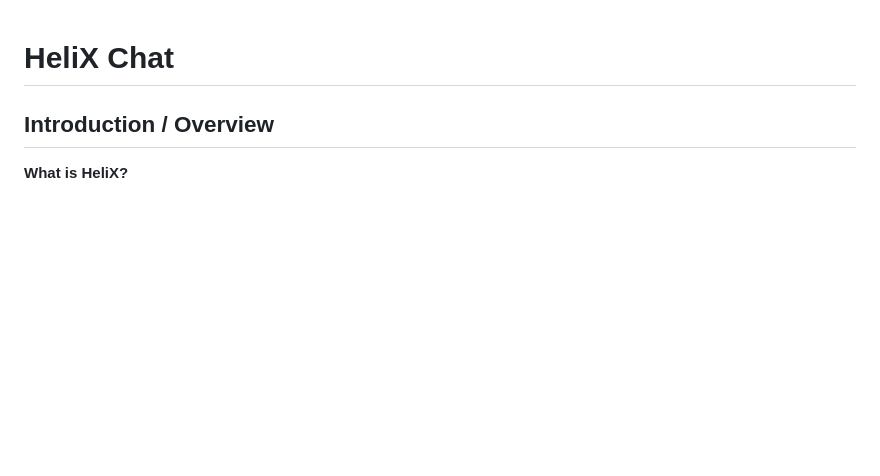
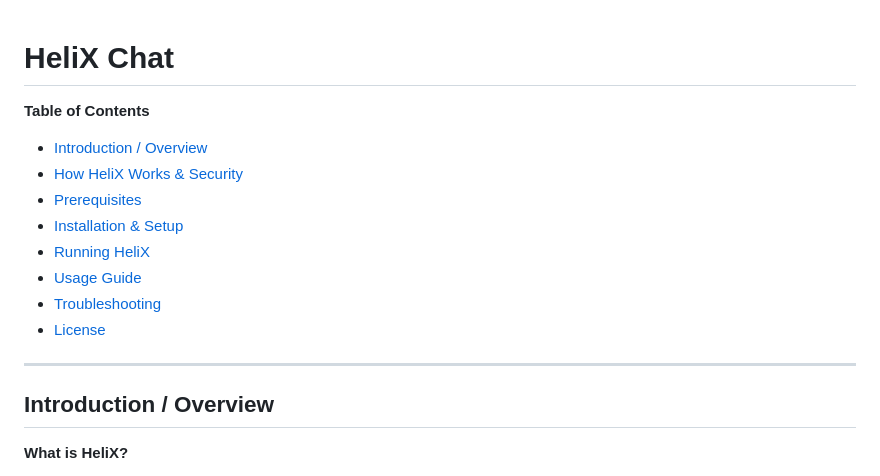
Before and after one commit to Legb4/HeliX, a Markdown page: readme.md, the part around the change printed below. Rendered like a GitHub page; blank space fills up the shorter version.

```diff
--- a/readme.md
+++ b/readme.md
@@ -1,4 +1,17 @@
 # HeliX Chat
+
+**Table of Contents**
+
+*   [Introduction / Overview](#introduction--overview)
+*   [How HeliX Works & Security](#how-helix-works--security)
+*   [Prerequisites](#prerequisites)
+*   [Installation & Setup](#installation--setup)
+*   [Running HeliX](#running-helix)
+*   [Usage Guide](#usage-guide)
+*   [Troubleshooting](#troubleshooting)
+*   [License](#license)
+
+---
 
 ## Introduction / Overview
 
```
Also changed, not shown: other parts of readme.md (+0 -1 lines).
